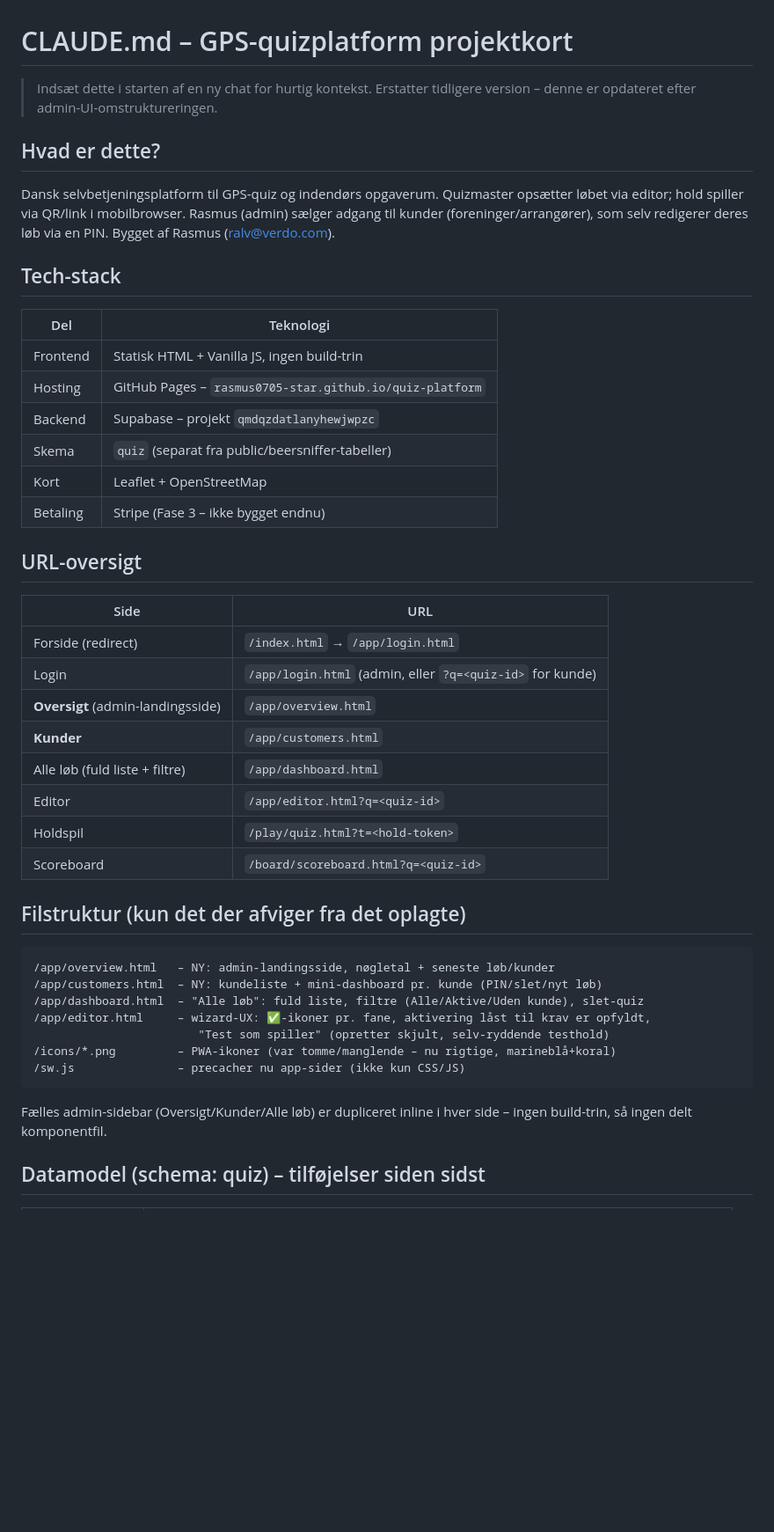
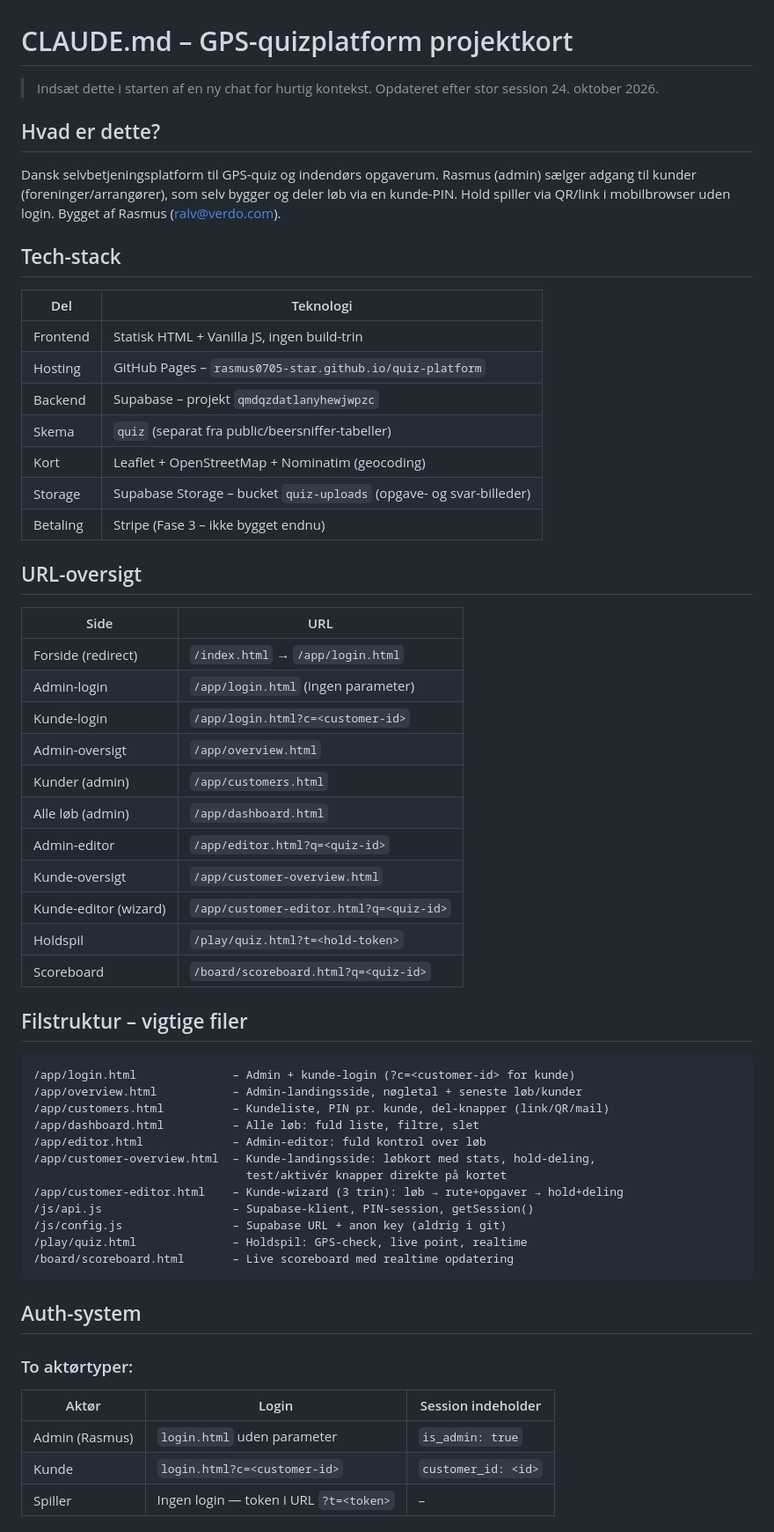
Before and after one commit to rasmus0705-star/quiz-platform, a Markdown page: CLAUDE.md, the part around one of its changes. Shown at 88% size. Rendered like a GitHub page; blank space fills up the shorter version.

````diff
--- a/CLAUDE.md
+++ b/CLAUDE.md
@@ -1,14 +1,14 @@
 # CLAUDE.md – GPS-quizplatform projektkort
 
 > Indsæt dette i starten af en ny chat for hurtig kontekst.
-> Erstatter tidligere version – denne er opdateret efter admin-UI-omstruktureringen.
+> Opdateret efter stor session 24. oktober 2026.
 
 ## Hvad er dette?
 
 Dansk selvbetjeningsplatform til GPS-quiz og indendørs opgaverum.
-Quizmaster opsætter løbet via editor; hold spiller via QR/link i mobilbrowser.
-Rasmus (admin) sælger adgang til kunder (foreninger/arrangører), som selv redigerer
-deres løb via en PIN. Bygget af Rasmus (ralv@verdo.com).
+Rasmus (admin) sælger adgang til kunder (foreninger/arrangører), som selv bygger
+og deler løb via en kunde-PIN. Hold spiller via QR/link i mobilbrowser uden login.
+Bygget af Rasmus (ralv@verdo.com).
 
 ## Tech-stack
 
@@ -18,7 +18,8 @@ deres løb via en PIN. Bygget af Rasmus (ralv@verdo.com).
 | Hosting | GitHub Pages – `rasmus0705-star.github.io/quiz-platform` |
 | Backend | Supabase – projekt `qmdqzdatlanyhewjwpzc` |
 | Skema | `quiz` (separat fra public/beersniffer-tabeller) |
-| Kort | Leaflet + OpenStreetMap |
+| Kort | Leaflet + OpenStreetMap + Nominatim (geocoding) |
+| Storage | Supabase Storage – bucket `quiz-uploads` (opgave- og svar-billeder) |
 | Betaling | Stripe (Fase 3 – ikke bygget endnu) |
 
 ## URL-oversigt
@@ -26,28 +27,40 @@ deres løb via en PIN. Bygget af Rasmus (ralv@verdo.com).
 | Side | URL |
 |---|---|
 | Forside (redirect) | `/index.html` → `/app/login.html` |
-| Login | `/app/login.html` (admin, eller `?q=<quiz-id>` for kunde) |
-| **Oversigt** (admin-landingsside) | `/app/overview.html` |
-| **Kunder** | `/app/customers.html` |
-| Alle løb (fuld liste + filtre) | `/app/dashboard.html` |
-| Editor | `/app/editor.html?q=<quiz-id>` |
+| Admin-login | `/app/login.html` (ingen parameter) |
+| Kunde-login | `/app/login.html?c=<customer-id>` |
+| Admin-oversigt | `/app/overview.html` |
+| Kunder (admin) | `/app/customers.html` |
+| Alle løb (admin) | `/app/dashboard.html` |
+| Admin-editor | `/app/editor.html?q=<quiz-id>` |
+| Kunde-oversigt | `/app/customer-overview.html` |
+| Kunde-editor (wizard) | `/app/customer-editor.html?q=<quiz-id>` |
 | Holdspil | `/play/quiz.html?t=<hold-token>` |
 | Scoreboard | `/board/scoreboard.html?q=<quiz-id>` |
 
-## Filstruktur (kun det der afviger fra det oplagte)
+## Filstruktur – vigtige filer
 
 ```
-/app/overview.html   – NY: admin-landingsside, nøgletal + seneste løb/kunder
-/app/customers.html  – NY: kundeliste + mini-dashboard pr. kunde (PIN/slet/nyt løb)
-/app/dashboard.html  – "Alle løb": fuld liste, filtre (Alle/Aktive/Uden kunde), slet-quiz
-/app/editor.html     – wizard-UX: ✅-ikoner pr. fane, aktivering låst til krav er opfyldt,
-                        "Test som spiller" (opretter skjult, selv-ryddende testhold)
-/icons/*.png         – PWA-ikoner (var tomme/manglende – nu rigtige, marineblå+koral)
-/sw.js               – precacher nu app-sider (ikke kun CSS/JS)
+/app/login.html              – Admin + kunde-login (?c=<customer-id> for kunde)
+/app/overview.html           – Admin-landingsside, nøgletal + seneste løb/kunder
+/app/customers.html          – Kundeliste, PIN pr. kunde, del-knapper (link/QR/mail)
+/app/dashboard.html          – Alle løb: fuld liste, filtre, slet
+/app/editor.html             – Admin-editor: fuld kontrol over løb
+/app/customer-overview.html  – Kunde-landingsside: løbkort med stats, hold-deling,
+                               test/aktivér knapper direkte på kortet
+/app/customer-editor.html    – Kunde-wizard (3 trin): løb → rute+opgaver → hold+deling
+/js/api.js                   – Supabase-klient, PIN-session, getSession()
+/js/config.js                – Supabase URL + anon key (aldrig i git)
+/play/quiz.html              – Holdspil: GPS-check, live point, realtime
+/board/scoreboard.html       – Live scoreboard med realtime opdatering
 ```
 
-Fælles admin-sidebar (Oversigt/Kunder/Alle løb) er dupliceret inline i hver side –
-ingen build-trin, så ingen delt komponentfil.
+## Auth-system
 
-## Datamodel (schema: quiz) – tilføjelser siden sidst
+### To aktørtyper:
+| Aktør | Login | Session indeholder |
+|---|---|---|
+| Admin (Rasmus) | `login.html` uden parameter | `is_admin: true` |
+| Kunde | `login.html?c=<customer-id>` | `customer_id: <id>` |
+| Spiller | Ingen login — token i URL `?t=<token>` | – |
 
````
Also changed, not shown: other parts of CLAUDE.md (+99 -41 lines).
